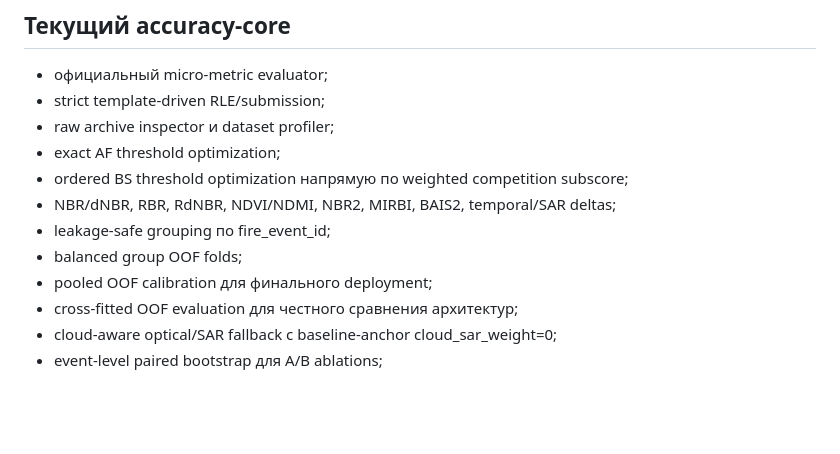
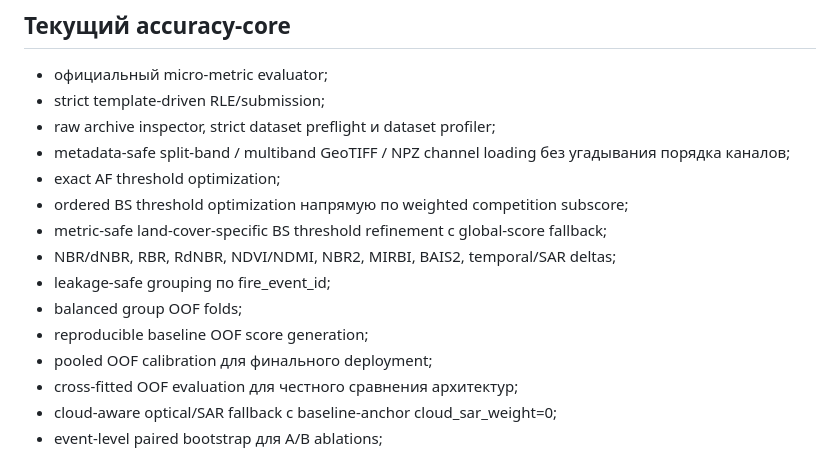
Before and after one commit to vvseweedno/-fire_cosmo, a Markdown page: README.md, the part around one of its changes. Drawn GitHub-style; blank space fills up the shorter version.

```diff
--- a/README.md
+++ b/README.md
@@ -18,12 +18,15 @@ BS: Sentinel-2 pre/post + Sentinel-1 + SCL + terrain + land cover →
 
 - официальный micro-metric evaluator;
 - strict template-driven RLE/submission;
-- raw archive inspector и dataset profiler;
+- raw archive inspector, strict dataset preflight и dataset profiler;
+- metadata-safe split-band / multiband GeoTIFF / NPZ channel loading без угадывания порядка каналов;
 - exact AF threshold optimization;
 - ordered BS threshold optimization напрямую по weighted competition subscore;
+- metric-safe land-cover-specific BS threshold refinement с global-score fallback;
 - NBR/dNBR, RBR, RdNBR, NDVI/NDMI, NBR2, MIRBI, BAIS2, temporal/SAR deltas;
 - leakage-safe grouping по fire_event_id;
 - balanced group OOF folds;
+- reproducible baseline OOF score generation;
 - pooled OOF calibration для финального deployment;
 - cross-fitted OOF evaluation для честного сравнения архитектур;
 - cloud-aware optical/SAR fallback с baseline-anchor cloud_sar_weight=0;
```
Also changed, not shown: other parts of README.md (+52 -0 lines).
